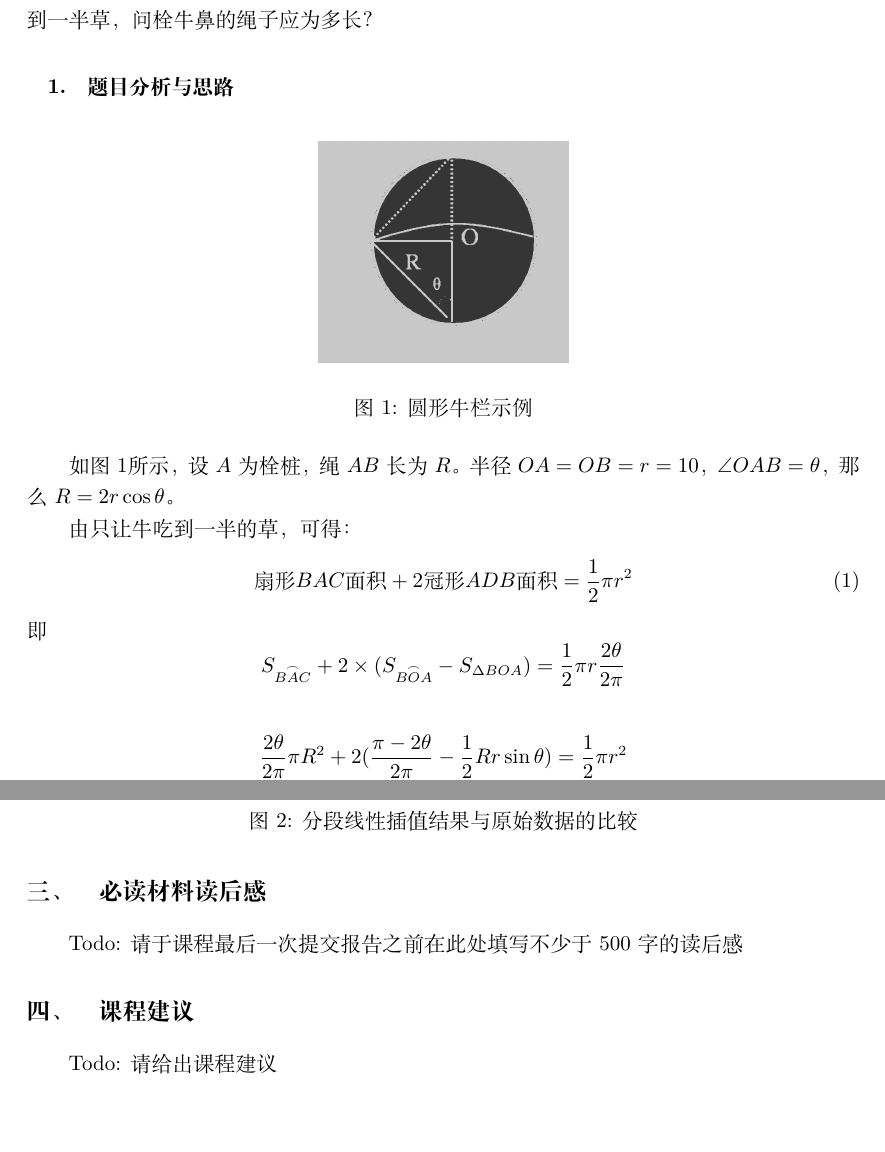
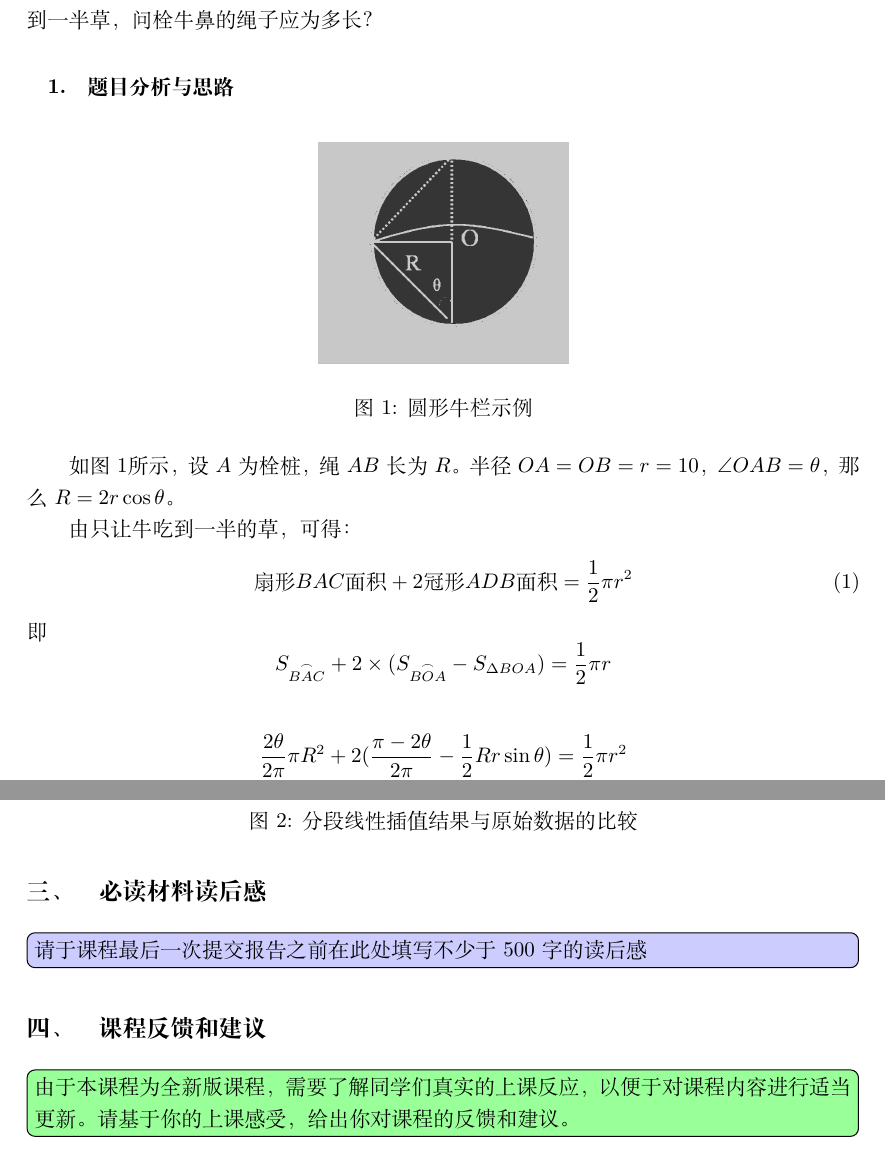
Before and after one commit to boa-z/SUEP-Course-Report-LaTeX-Template, a LaTeX document (main.tex, which reads math201.cls): two parts of pages 2 and 5 of 5, joined at a grey line, cut so that both start at the same text, the shorter picture padded with empty space. Compiled offline with XeLaTeX.

```diff
--- a/main.tex
+++ b/main.tex
@@ -38,8 +41,7 @@
 \end{equation}
 即
 \begin{equation}
-    S_{\overset{\frown}{BAC}} + 2\times(S_{\overset{\frown}{BOA}} - S_{\Delta BOA}) = \frac{1}{2}\pi r \\
-    \frac{2\theta}{2\pi}
+    S_{\overset{\frown}{BAC}} + 2\times(S_{\overset{\frown}{BOA}} - S_{\Delta BOA}) = \frac{1}{2}\pi r
     \nonumber
 \end{equation}
 
@@ -128,13 +130,19 @@
 % =============================================
 % Part 3  读后感
 % =============================================
+
 \section{必读材料读后感}
-Todo: 请于课程最后一次提交报告之前在此处填写不少于500字的读后感
+
+% 请删除\todo部分，并开始编写你的读后感
+\todo[inline,color=blue!20]{请于课程最后一次提交报告之前在此处填写不少于500字的读后感}
 
 % =============================================
 % Part 4 课程建议
 % =============================================
-\section{课程建议}
-Todo: 请给出课程建议
+
+\section{课程反馈和建议}
+
+% 请删除\todo部分，并开始编写你的课程建议
+\todo[inline,color=green!40]{由于本课程为全新版课程，需要了解同学们真实的上课反应，以便于对课程内容进行适当更新。请基于你的上课感受，给出你对课程的反馈和建议。}
 
 \end{document}
--- a/math201.cls
+++ b/math201.cls
@@ -18,6 +18,7 @@
 \RequirePackage{indentfirst}
 \RequirePackage{zhnumber}
 \RequirePackage{booktabs}
+\RequirePackage{todonotes}
 
 
 
```
Also changed, not shown: README.md, main.pdf, main.tex (3 more changed lines).
